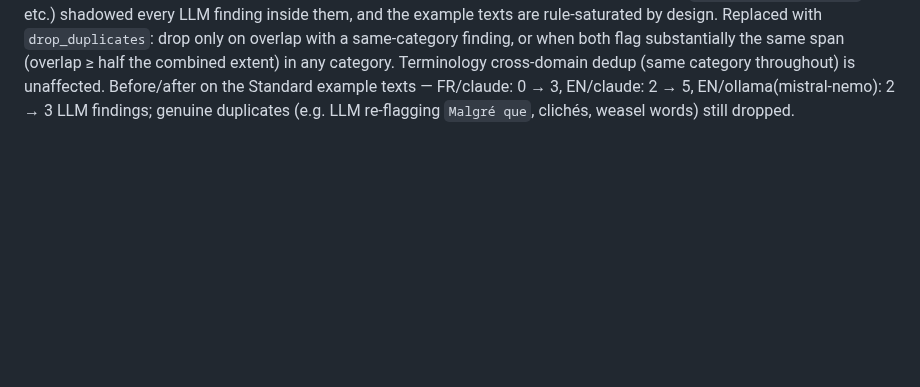
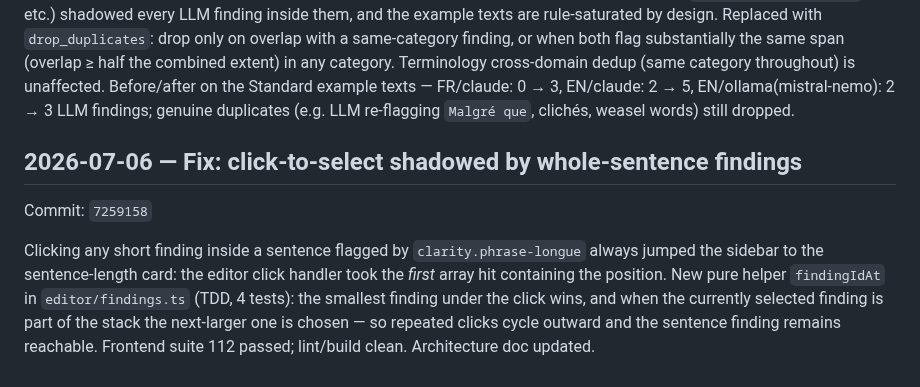
Before and after one commit to saigyo/fabulous-writing, a Markdown page: docs/LOGBOOK.md, the part around the change. GitHub-like rendering; blank space fills up the shorter version.

Commit message:
docs: logbook entry for click-to-select fix
Co-Authored-By: Claude Fable 5 <noreply@anthropic.com>

```diff
--- a/docs/LOGBOOK.md
+++ b/docs/LOGBOOK.md
@@ -833,3 +833,16 @@ cross-domain dedup (same category throughout) is unaffected. Before/after on
 the Standard example texts — FR/claude: 0 → 3, EN/claude: 2 → 5,
 EN/ollama(mistral-nemo): 2 → 3 LLM findings; genuine duplicates (e.g. LLM
 re-flagging `Malgré que`, clichés, weasel words) still dropped.
+
+## 2026-07-06 — Fix: click-to-select shadowed by whole-sentence findings
+
+Commit: `7259158`
+
+Clicking any short finding inside a sentence flagged by
+`clarity.phrase-longue` always jumped the sidebar to the sentence-length
+card: the editor click handler took the *first* array hit containing the
+position. New pure helper `findingIdAt` in `editor/findings.ts` (TDD, 4
+tests): the smallest finding under the click wins, and when the currently
+selected finding is part of the stack the next-larger one is chosen — so
+repeated clicks cycle outward and the sentence finding remains reachable.
+Frontend suite 112 passed; lint/build clean. Architecture doc updated.
```
